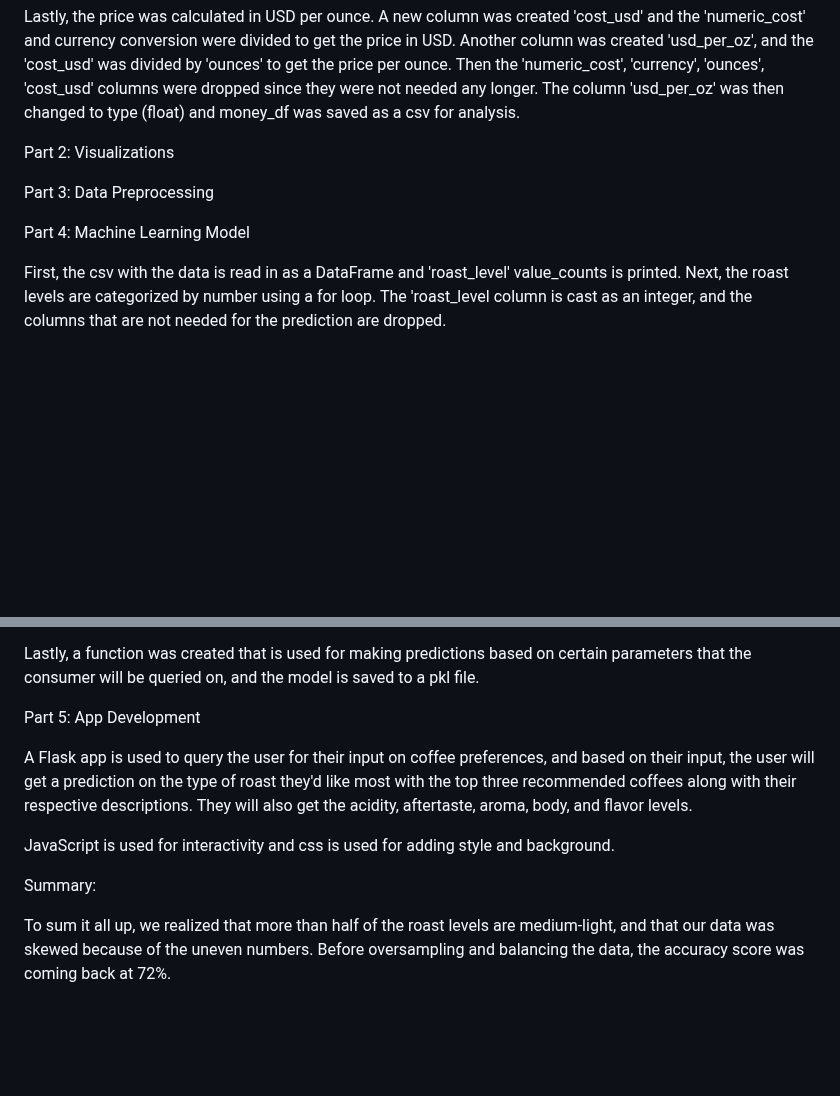
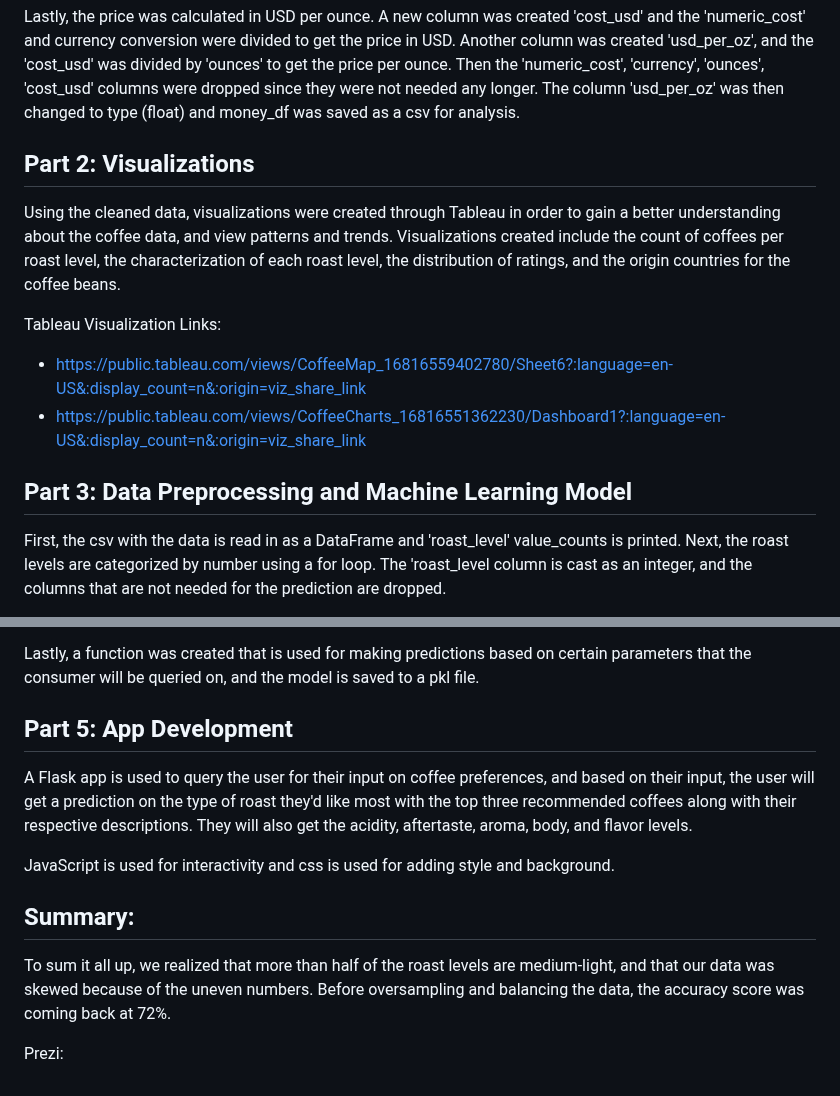
Before and after one commit to Marissag21/coffee_venture, a Markdown page: README.md, 2 parts joined by grey strips. Rendered like a GitHub page; blank space fills up the shorter version.

```diff
--- a/README.md
+++ b/README.md
@@ -17,11 +18,15 @@ Next, the cost was converted to USD. The easy-exchange-rates package was used fo
 
 Lastly, the price was calculated in USD per ounce. A new column was created 'cost_usd' and the 'numeric_cost' and currency conversion were divided to get the price in USD. Another column was created 'usd_per_oz', and the 'cost_usd' was divided by 'ounces' to get the price per ounce. Then the 'numeric_cost', 'currency', 'ounces', 'cost_usd' columns were dropped since they were not needed any longer. The column 'usd_per_oz' was then changed to type (float) and money_df  was saved as a csv for analysis.
 
-Part 2: Visualizations
+## Part 2: Visualizations
 
-Part 3: Data Preprocessing
+Using the cleaned data, visualizations were created through Tableau in order to gain a better understanding about the coffee data, and view patterns and trends. Visualizations created include the count of coffees per roast level, the characterization of each roast level, the distribution of ratings, and the origin countries for the coffee beans.
 
-Part 4: Machine Learning Model
+Tableau Visualization Links:
+- https://public.tableau.com/views/CoffeeMap_16816559402780/Sheet6?:language=en-US&:display_count=n&:origin=viz_share_link
+- https://public.tableau.com/views/CoffeeCharts_16816551362230/Dashboard1?:language=en-US&:display_count=n&:origin=viz_share_link
+
+## Part 3: Data Preprocessing and Machine Learning Model
 
 First, the csv with the data is read in as a DataFrame and 'roast_level' value_counts is printed. Next, the roast levels are categorized  by number using a for loop. The 'roast_level column is cast as an integer, and the columns that are not needed for the prediction are dropped.
 
@@ -31,12 +36,14 @@ After the predictions were made, we resampled the data with RandomOverSampler to
 
 Lastly, a function was created that is used for making predictions based on certain parameters that the consumer will be queried on, and the model is saved to a pkl file.
 
-Part 5: App Development
+## Part 5: App Development
 
 A Flask app is used to query the user for their input on coffee preferences, and based on their input, the user will get a prediction on the type of roast they'd like most with the top three recommended coffees along with their respective descriptions. They will also get the acidity, aftertaste, aroma, body, and flavor levels.
 
 JavaScript is used for interactivity and css is used for adding style and background.
 
-Summary:
+## Summary:
 
 To sum it all up, we realized that more than half of the roast levels are medium-light, and that  our data was skewed because of the uneven numbers. Before oversampling and balancing the data, the accuracy score was coming back at 72%.
+
+Prezi:
```
Also changed, not shown: other parts of README.md (+2 -1 lines).
